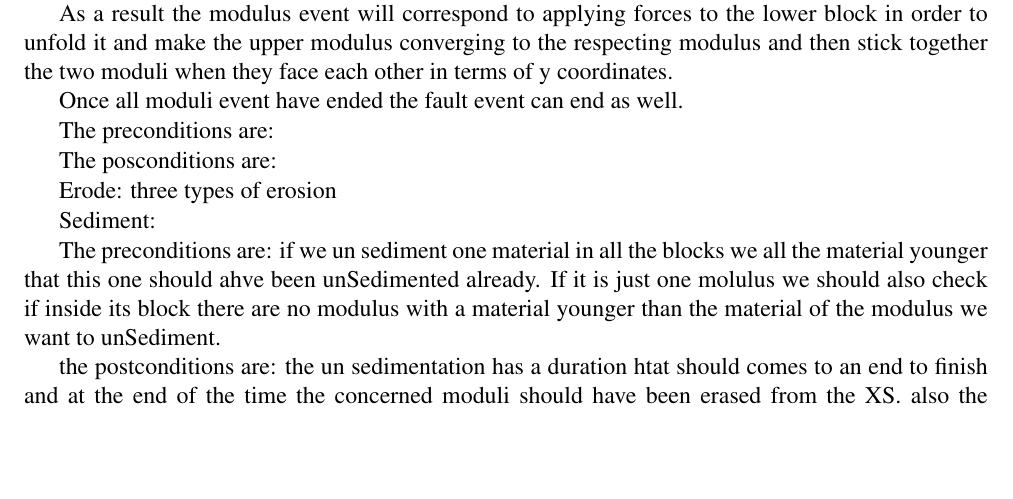
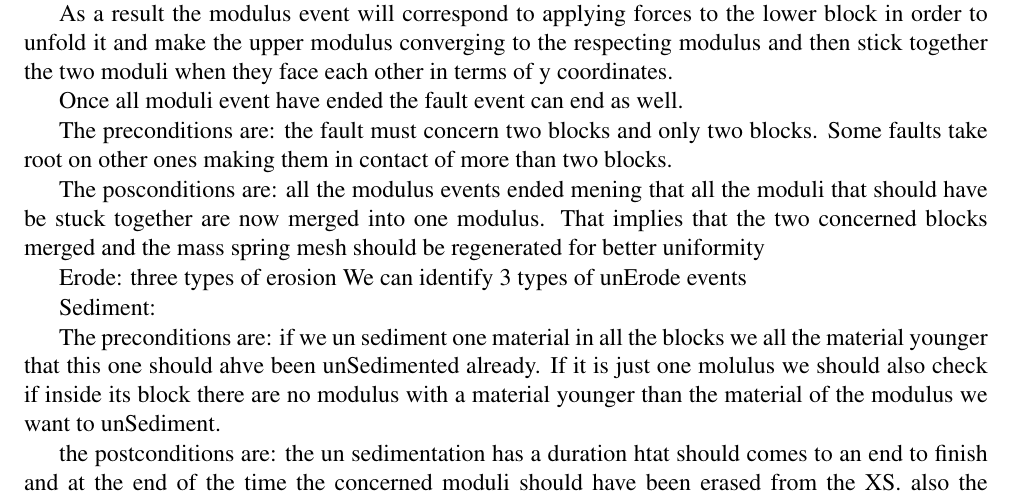
Before and after one commit to typhomnt/GeoPaint, a LaTeX book (MasterReport.tex): part of page 5 of 13, cut so that both start at the same text, the shorter picture padded with empty space. Compiled offline with pdfLaTeX.

Commit message:
update report

```diff
--- a/MasterReport.tex
+++ b/MasterReport.tex
@@ -178,11 +178,12 @@ Faults: subdivided into modulus event
 
 	Once all moduli event have ended the fault event can end as well.
 
-	The preconditions are:
+	The preconditions are: the fault must concern two blocks and only two blocks. Some faults take root on other ones making them in contact of more than two blocks.
 
-	The posconditions are:
+	The posconditions are: all the modulus events ended mening that all the moduli that should have be stuck together are now merged into one modulus. That implies that the two concerned blocks merged and the mass spring mesh should be regenerated for better uniformity
 
 Erode: three types of erosion
+	We can identify 3 types of unErode events
 
 Sediment:
 
```
